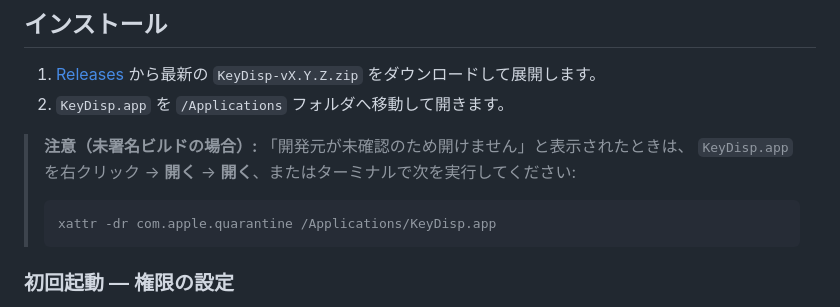
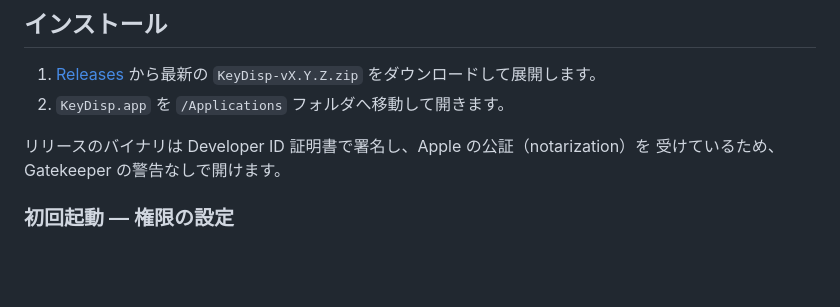
Before and after one commit to con3code/keydisp, a Markdown page: README.ja.md, the part around the change. Rendered like a GitHub page; blank space fills up the shorter version.

Commit message:
Update READMEs: release binaries are now notarized
Co-Authored-By: Claude Fable 5 <noreply@anthropic.com>

````diff
--- a/README.ja.md
+++ b/README.ja.md
@@ -43,12 +43,8 @@ KeyDisp はメニューバーに常駐し、キーボード入力をリアルタ
 1. [Releases](../../releases) から最新の `KeyDisp-vX.Y.Z.zip` をダウンロードして展開します。
 2. `KeyDisp.app` を `/Applications` フォルダへ移動して開きます。
 
-> **注意（未署名ビルドの場合）:** 「開発元が未確認のため開けません」と表示されたときは、
-> `KeyDisp.app` を右クリック → **開く** → **開く**、またはターミナルで次を実行してください:
->
-> ```bash
-> xattr -dr com.apple.quarantine /Applications/KeyDisp.app
-> ```
+リリースのバイナリは Developer ID 証明書で署名し、Apple の公証（notarization）を
+受けているため、Gatekeeper の警告なしで開けます。
 
 ### 初回起動 — 権限の設定
 
````
Also changed, not shown: README.md (+2 -6 lines).
